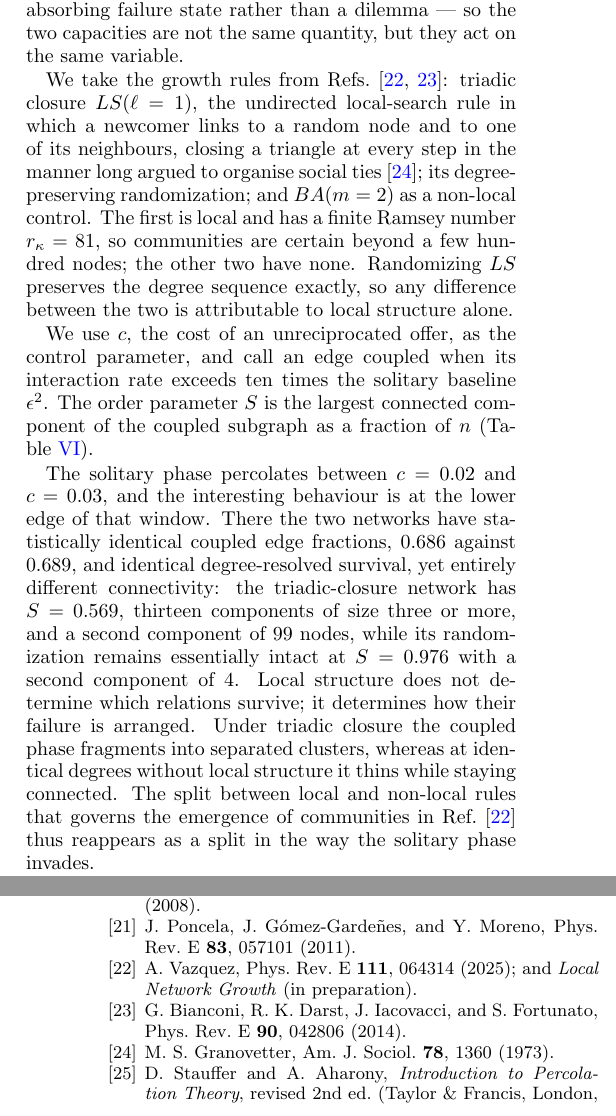
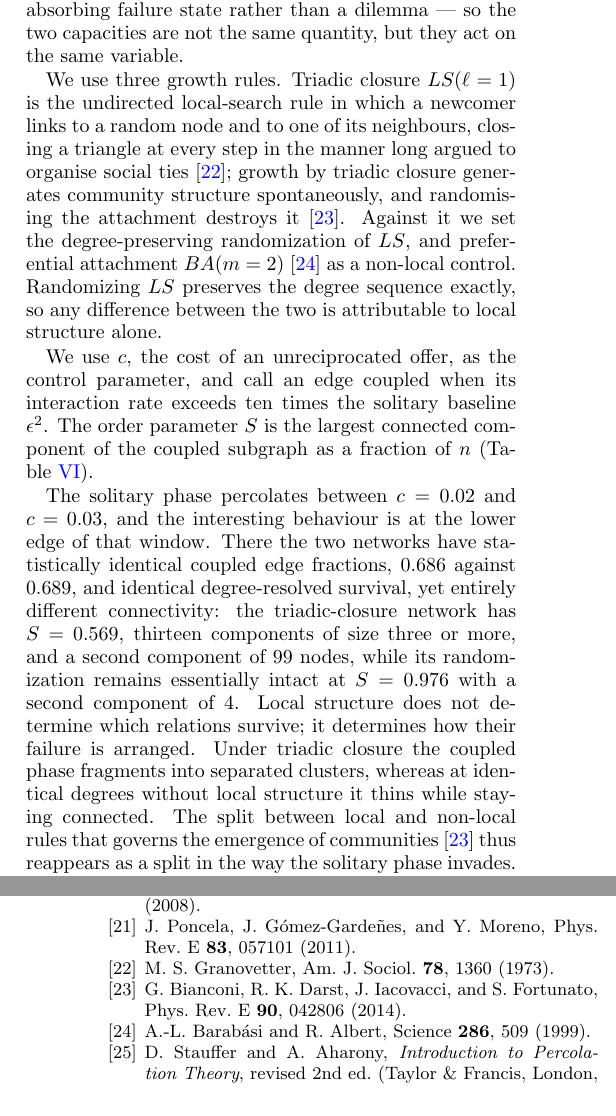
Before and after one commit to av2atgh/interagents, a LaTeX paper (manuscript.tex): two parts of the columns of pages 6 and 11 of 11, joined at a grey line, cut so that both start at the same text. Compiled offline with pdfLaTeX.

Commit message:
Remove the remaining Local Network Growth self-citation
Two claims depended on it and have been re-sourced rather than deleted:

- The local/non-local contrast is now carried by Bianconi et al., PRE 90,
  042806 (2014), which shows triadic closure generates community structure and
  that randomising the attachment destroys it. This supports the comparison the
  network section actually makes.
- The specific Ramsey-number figure (r_kappa = 81 for LS, none for the
  randomization or BA) is dropped, since only the removed reference supported
  it. Nothing downstream used the number; the comparison rests on the
  degree-preserving randomization, which is stated in the following sentence.

Barabasi & Albert, Science 286, 509 (1999) added, since BA(m=2) is used as a
control and was previously uncited.

Self-citations now three: oliveira2009 (the substrate this paper extends),
vazquez2005 and vazquez2006 (the alpha=1 universality class and its empirical
corroboration, both stated in the opening paragraph). Bibliography re-ordered;
31 references.

```diff
--- a/manuscript.tex
+++ b/manuscript.tex
@@ -532,14 +532,16 @@ parameter. The game is also different --- coordination with an absorbing
 failure state rather than a dilemma --- so the two capacities are not the same
 quantity, but they act on the same variable.
 
-We take the growth rules from Refs.~\cite{lng,bianconi2014}: triadic closure
-$LS(\ell=1)$, the undirected local-search rule in which a newcomer links to a
-random node and to one of its neighbours, closing a triangle at every step in
-the manner long argued to organise social ties~\cite{granovetter1973}; its
-degree-preserving randomization; and $BA(m=2)$ as a non-local control. The first is local and has a finite Ramsey number
-$r_\kappa=81$, so communities are certain beyond a few hundred nodes; the other
-two have none. Randomizing $LS$ preserves the degree sequence exactly, so any
-difference between the two is attributable to local structure alone.
+We use three growth rules. Triadic closure $LS(\ell=1)$ is the undirected
+local-search rule in which a newcomer links to a random node and to one of its
+neighbours, closing a triangle at every step in the manner long argued to
+organise social ties~\cite{granovetter1973}; growth by triadic closure
+generates community structure spontaneously, and randomising the attachment
+destroys it~\cite{bianconi2014}. Against it we set the degree-preserving
+randomization of $LS$, and preferential attachment
+$BA(m=2)$~\cite{barabasi1999} as a non-local control. Randomizing $LS$
+preserves the degree sequence exactly, so any difference between the two is
+attributable to local structure alone.
 
 We use $c$, the cost of an unreciprocated offer, as the control parameter, and
 call an edge coupled when its interaction rate exceeds ten times the solitary
@@ -591,8 +593,8 @@ does not determine which relations survive; it determines how their failure is
 arranged. Under triadic closure the coupled phase fragments into separated
 clusters, whereas at identical degrees without local structure it thins while
 staying connected. The split between local and non-local rules that governs the
-emergence of communities in Ref.~\cite{lng} thus reappears as a split in the way
-the solitary phase invades.
+emergence of communities~\cite{bianconi2014} thus reappears as a split in the
+way the solitary phase invades.
 
 Survival falls monotonically with degree --- the fraction of a node's relations
 that remain coupled at $c=0.020$ is $0.856$, $0.704$, $0.539$ and $0.346$ for
@@ -991,14 +993,14 @@ J. Stat. Mech. (2011) P05008.
 \bibitem{poncela2011} J. Poncela, J. G\'omez-Garde\~nes, and Y. Moreno,
 Phys. Rev. E \textbf{83}, 057101 (2011).
 
-\bibitem{lng} A. Vazquez, Phys. Rev. E \textbf{111}, 064314 (2025); and
-\emph{Local Network Growth} (in preparation).
+\bibitem{granovetter1973} M. S. Granovetter, Am. J. Sociol. \textbf{78}, 1360
+(1973).
 
 \bibitem{bianconi2014} G. Bianconi, R. K. Darst, J. Iacovacci, and
 S. Fortunato, Phys. Rev. E \textbf{90}, 042806 (2014).
 
-\bibitem{granovetter1973} M. S. Granovetter, Am. J. Sociol. \textbf{78}, 1360
-(1973).
+\bibitem{barabasi1999} A.-L. Barab\'asi and R. Albert, Science \textbf{286},
+509 (1999).
 
 \bibitem{stauffer1994} D. Stauffer and A. Aharony, \emph{Introduction to
 Percolation Theory}, revised 2nd ed. (Taylor \& Francis, London, 1994).
```
Also changed, not shown: README.md, manuscript.pdf.
